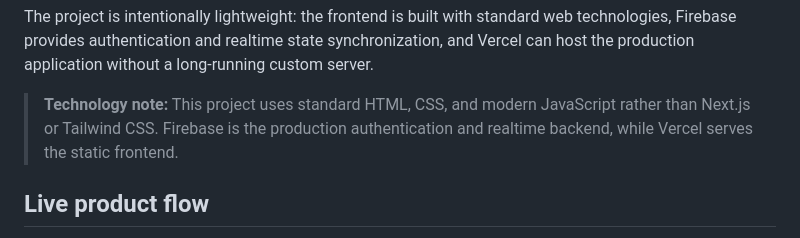
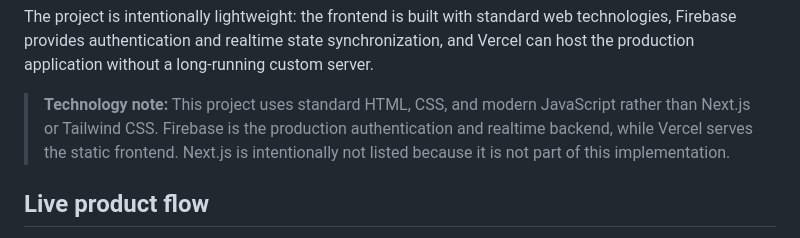
Before and after one commit to dakshc3109/orbit, a Markdown page: README.md, the part around one of its changes. Rendered like a GitHub page.

```diff
--- a/README.md
+++ b/README.md
@@ -43,7 +46,7 @@ Orbit is a browser-based multiplayer Tic-Tac-Toe experience. A player creates a
 
 The project is intentionally lightweight: the frontend is built with standard web technologies, Firebase provides authentication and realtime state synchronization, and Vercel can host the production application without a long-running custom server.
 
-> **Technology note:** This project uses standard HTML, CSS, and modern JavaScript rather than Next.js or Tailwind CSS. Firebase is the production authentication and realtime backend, while Vercel serves the static frontend.
+> **Technology note:** This project uses standard HTML, CSS, and modern JavaScript rather than Next.js or Tailwind CSS. Firebase is the production authentication and realtime backend, while Vercel serves the static frontend. Next.js is intentionally not listed because it is not part of this implementation.
 
 ## Live product flow
 
```
Also changed, not shown: other parts of README.md (+3 -0 lines).
